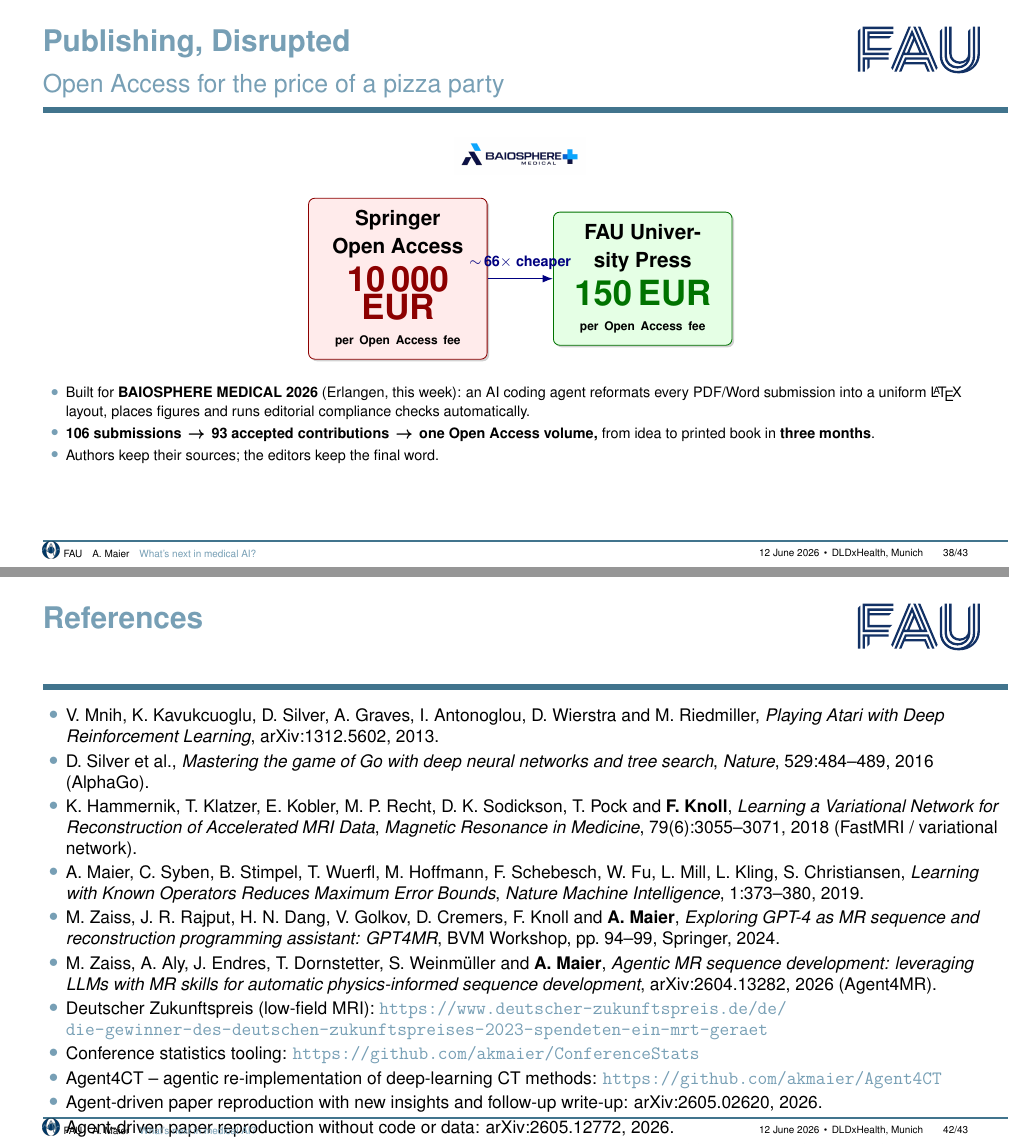
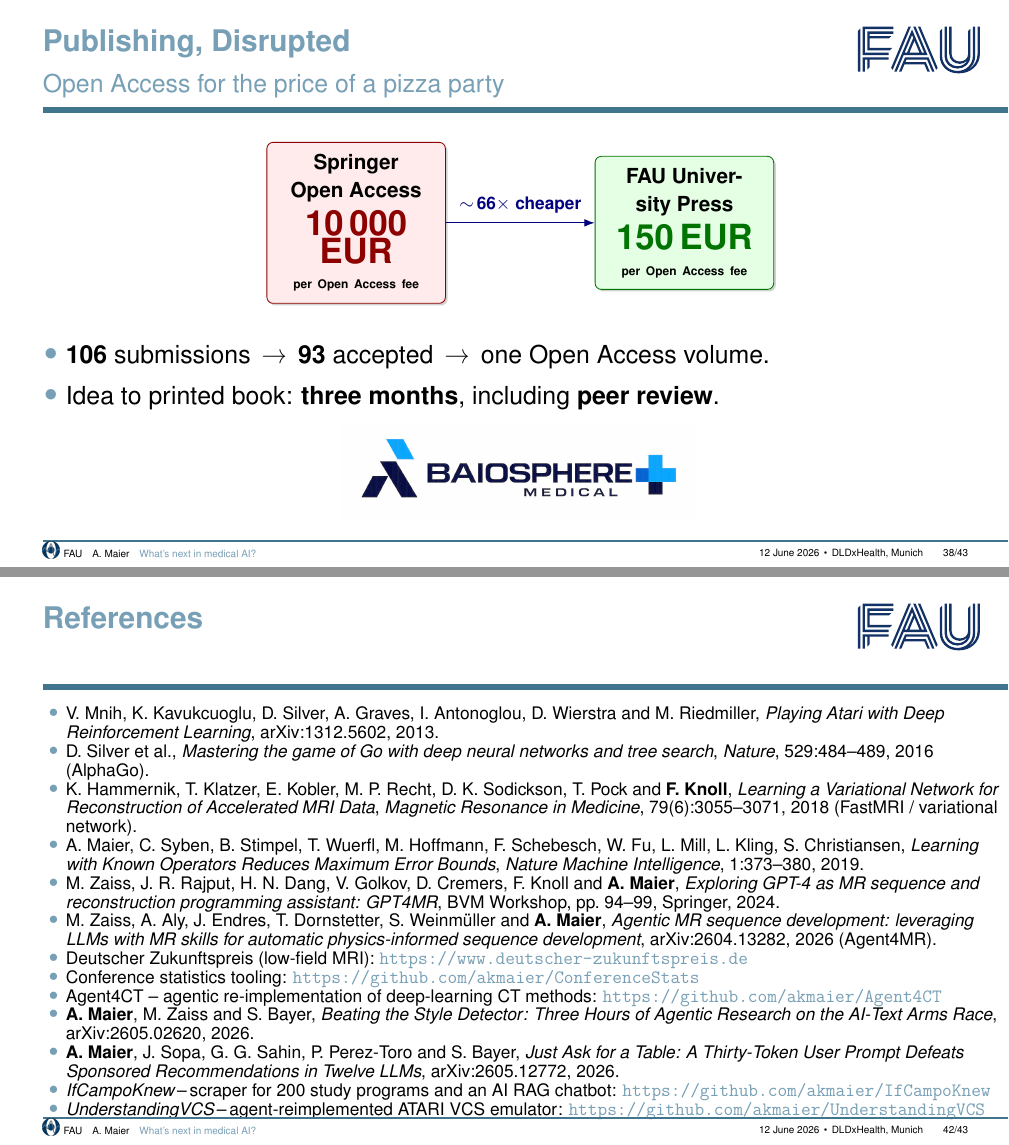
Before and after one commit to akmaier/AIMed2026Slides, LaTeX slides (output_tex/main.tex): pages 42 and 46 of 47, joined at a grey line. Compiled offline with pdfLaTeX.

Commit message:
DLDxHealth: tighten Publishing/Speed slides; flesh out references
Publishing, Disrupted
  * Drop the "Built for BAIOSPHERE MEDICAL 2026, this week" bullet.
  * Enlarge the BAIOSPHERE MEDICAL logo at the bottom (3.4 cm).
  * "Idea to printed book: three months" -> "... three months,
    including peer review."

Speed of Agentic AI
  * Larger source-link font (\small) and wider row spacing so the
    arXiv/GitHub URLs no longer collide with the next time row.
  * ATARI VCS row now reads "bit-exact, 16 k lines of code."

References
  * Smaller font (\scriptsize + tight linespread) and the long
    Zukunftspreis URL shortened to its domain, so all entries fit
    cleanly above the footer.
  * Full citations for the two new arXiv papers:
      Maier, Zaiss, Bayer -- "Beating the Style Detector ..."
        arXiv:2605.02620, 2026.
      Maier, Sopa, Sahin, Perez-Toro, Bayer -- "Just Ask for a Table
        ..." arXiv:2605.12772, 2026.

PPTX rebuilt: 47 slides, Agent4MR GIF overlays still on pages 25/26/27.

Co-Authored-By: Claude Opus 4.7 (1M context) <noreply@anthropic.com>

```diff
--- a/output_tex/main.tex
+++ b/output_tex/main.tex
@@ -514,11 +514,7 @@
 % Springer Open Access vs 150 EUR FAU University Press.
 % --------------------------------------------------------------------------
 \begin{frame}[t]{Publishing, Disrupted}{Open Access for the price of a pizza party}
-\vspace{0.2em}
-\begin{center}
-  \includegraphics[height=1.25cm,keepaspectratio]{baiomed_logo.jpg}
-\end{center}
-\vspace{0.2em}
+\vspace{0.5em}
 \begin{center}
 \begin{tikzpicture}[font=\sffamily,
     box/.style={rounded corners=6pt, thick, inner sep=4mm,
@@ -531,24 +527,25 @@
   \node[old]                  (a) {\large\bfseries Springer Open Access\\[0.4em]
                                   {\fontsize{36}{36}\selectfont\bfseries\color{red!55!black} 10\,000 EUR}\\[0.15em]
                                   \footnotesize per Open Access fee};
-  \node[right=22mm of a, new] (b) {\large\bfseries FAU University Press\\[0.4em]
+  \node[right=50mm of a, new] (b) {\large\bfseries FAU University Press\\[0.4em]
                                   {\fontsize{36}{36}\selectfont\bfseries\color{green!45!black} 150 EUR}\\[0.15em]
                                   \footnotesize per Open Access fee};
-  \draw[arr] (a.east) -- node[above=1mm, font=\small\bfseries, text=blue!50!black]
+  \draw[arr] (a.east) -- node[above=1mm, font=\bfseries, text=blue!50!black]
         {$\sim$\,66$\times$ cheaper} (b.west);
 \end{tikzpicture}
 \end{center}
-\vspace{0.4em}
-\begin{itemize}\itemsep=0.18em\small
-  \item Built for \textbf{BAIOSPHERE MEDICAL 2026} (Erlangen, this week):
-        an AI coding agent reformats every PDF/Word submission into a
-        uniform \LaTeX{} layout, places figures and runs editorial
-        compliance checks automatically.
-  \item \textbf{106 submissions \,\textrightarrow\, 93 accepted contributions
-        \,\textrightarrow\, one Open Access volume,} from idea to printed
-        book in \textbf{three months}.
-  \item Authors keep their sources; the editors keep the final word.
+\vspace{0.8em}
+\begin{itemize}\itemsep=0.4em\Large
+  \item \textbf{106} submissions \,\textrightarrow\, \textbf{93} accepted
+        \,\textrightarrow\, one Open Access volume.
+  \item Idea to printed book: \textbf{three months}, including
+        \textbf{peer review}.
 \end{itemize}
+\vfill
+\begin{center}
+  \includegraphics[height=3.4cm,keepaspectratio]{baiomed_logo.jpg}
+\end{center}
+\vspace{0.2em}
 \end{frame}
 
 % --------------------------------------------------------------------------
@@ -676,8 +674,9 @@
 % References
 % --------------------------------------------------------------------------
 \begin{frame}[t]{References}
-\footnotesize
-\begin{itemize}\itemsep=0.2em
+\scriptsize
+\linespread{0.90}\selectfont
+\begin{itemize}\itemsep=0em
   \item V.~Mnih, K.~Kavukcuoglu, D.~Silver, A.~Graves, I.~Antonoglou,
         D.~Wierstra and M.~Riedmiller,
         \emph{Playing Atari with Deep Reinforcement Learning},
@@ -706,15 +705,20 @@
         for automatic physics-informed sequence development},
         arXiv:2604.13282, 2026 (Agent4MR).
   \item Deutscher Zukunftspreis (low-field MRI):
-        \url{https://www.deutscher-zukunftspreis.de/de/die-gewinner-des-deutschen-zukunftspreises-2023-spendeten-ein-mrt-geraet}
+        \url{https://www.deutscher-zukunftspreis.de}
   \item Conference statistics tooling:
         \url{https://github.com/akmaier/ConferenceStats}
   \item Agent4CT -- agentic re-implementation of deep-learning CT
         methods:
         \url{https://github.com/akmaier/Agent4CT}
-  \item Agent-driven paper reproduction with new insights and follow-up
-        write-up: arXiv:2605.02620, 2026.
-  \item Agent-driven paper reproduction without code or data:
+  \item \textbf{A.~Maier}, M.~Zaiss and S.~Bayer,
+        \emph{Beating the Style Detector: Three Hours of Agentic
+        Research on the AI-Text Arms Race},
+        arXiv:2605.02620, 2026.
+  \item \textbf{A.~Maier}, J.~Sopa, G.~G.~Sahin, P.~Perez-Toro and
+        S.~Bayer,
+        \emph{Just Ask for a Table: A Thirty-Token User Prompt
+        Defeats Sponsored Recommendations in Twelve LLMs},
         arXiv:2605.12772, 2026.
   \item \emph{IfCampoKnew}\,\textendash\,scraper for 200 study programs
         and an AI RAG chatbot:
```
Also changed, not shown: output_tex/main.tex (29 more changed lines), 1 other file.
